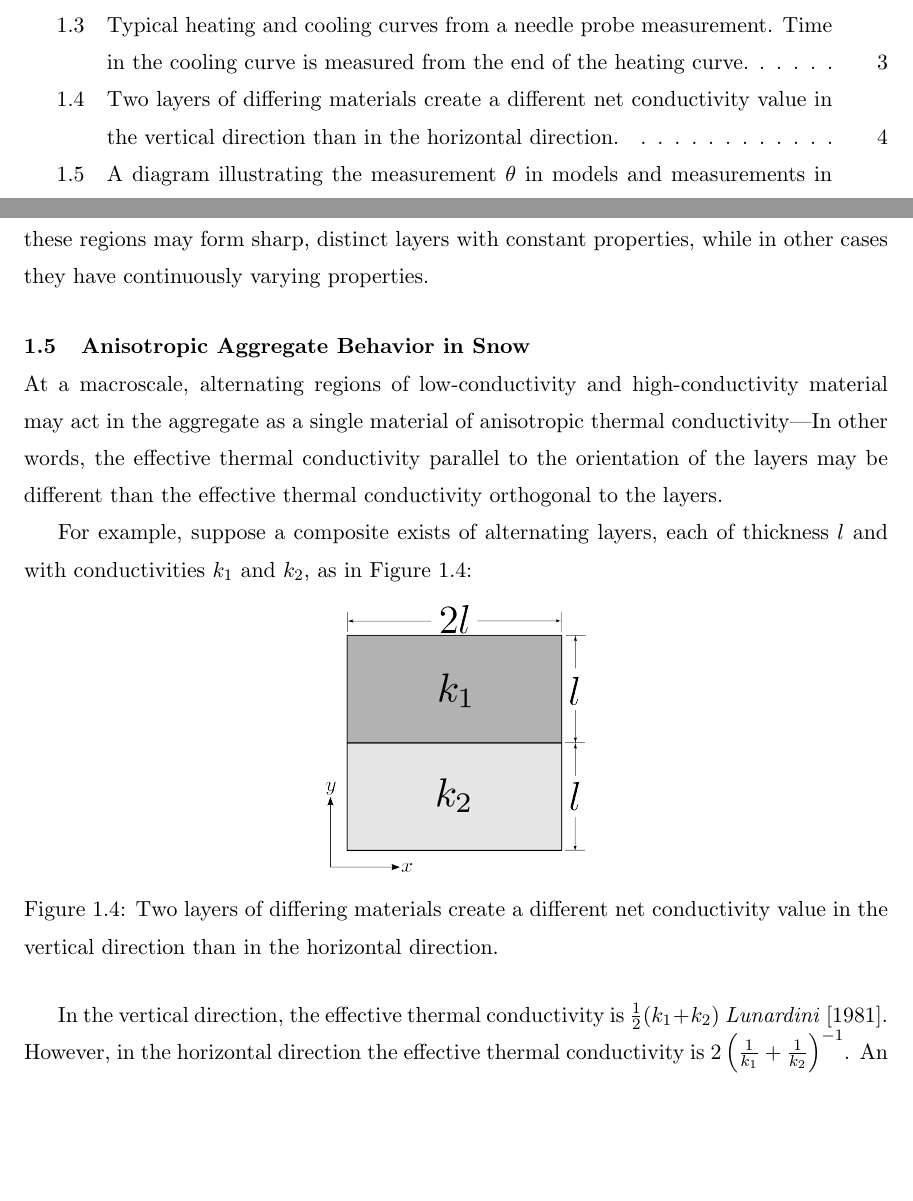
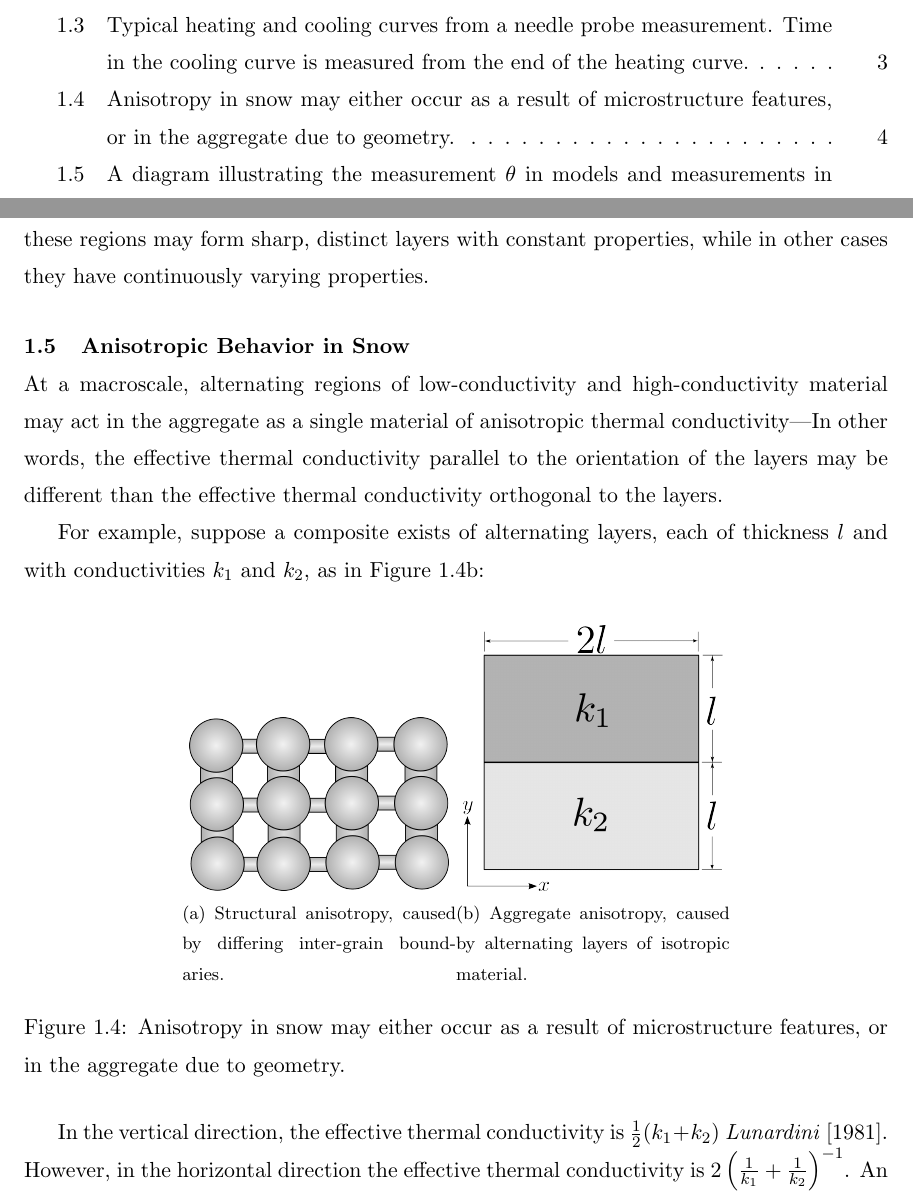
Before and after one commit to jfhbrook/anisotropy, a LaTeX thesis (thesis.tex, which reads ch1.tex): two parts of pages 7 and 17 of 81, joined at a grey line, cut so that both start at the same text, the shorter picture padded with empty space. Compiled offline with pdfLaTeX; a LaTeX package or settings file that is missing is left out.

Commit message:
Now have structural action

```diff
--- a/ch1.tex
+++ b/ch1.tex
@@ -113,7 +113,7 @@ processes on snow cause it to form regions of varying thermal conductivity. In
 some cases, these regions may form sharp, distinct layers with constant
 properties, while in other cases they have continuously varying properties.
 
-\section{Anisotropic Aggregate Behavior in Snow}
+\section{Anisotropic Behavior in Snow}
 
 At a macroscale, alternating regions of low-conductivity and high-conductivity
 material may act in the aggregate as a single material of anisotropic thermal
@@ -127,9 +127,16 @@ For example, suppose a composite exists of alternating layers, each of thickness
 
 \begin{figure}[h]
 \centering
-\includegraphics[width=0.3\textwidth]{fig/ex_laminate.png}
-\caption{Two layers of differing materials create a different net conductivity value in the vertical direction than in the horizontal direction.}
-\label{fig:ex_laminate}
+\subfloat[Structural anisotropy, caused by differing inter-grain boundaries.]{
+    \label{fig:ex_structural}
+    \includegraphics[width=0.3\textwidth]{fig/ex_structural.png}
+}
+\subfloat[Aggregate anisotropy, caused by alternating layers of isotropic material.]{
+    \label{fig:ex_laminate}
+    \includegraphics[width=0.3\textwidth]{fig/ex_laminate.png}
+}
+\caption{Anisotropy in snow may either occur as a result of microstructure features, or
+in the aggregate due to geometry. }
 \end{figure}
 
 In the vertical direction, the effective thermal conductivity is
```
